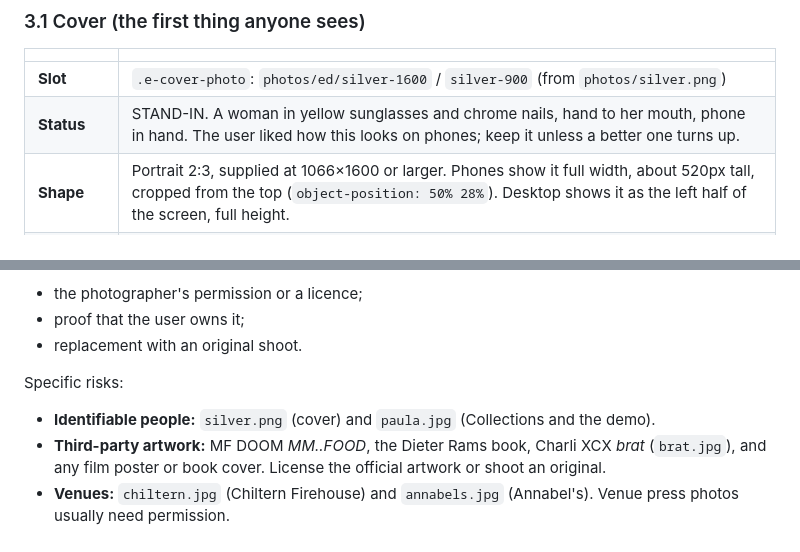
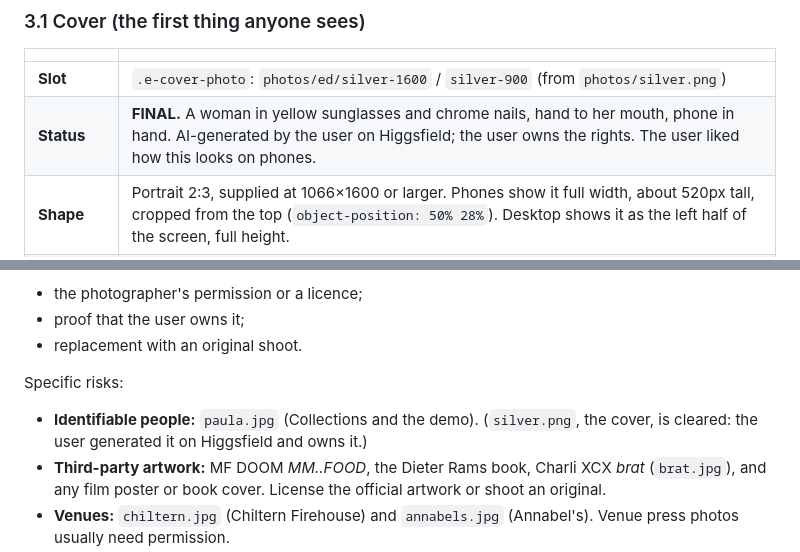
Before and after one commit to crcl-ai/web-cercle, a Markdown page: handoff/01-images.md, 2 parts joined by grey strips. Rendered like a GitHub page.

Commit message:
Handoff: the cover photo is final (AI-generated by the user on Higgsfield, rights owned)
Co-Authored-By: Claude Opus 5.5 <noreply@anthropic.com>

```diff
--- a/handoff/01-images.md
+++ b/handoff/01-images.md
@@ -52,7 +52,7 @@ Derivative files live in `photos/ed/` (AVIF + JPEG, named `<slot>-<width>`). The
 | | |
 |---|---|
 | **Slot** | `.e-cover-photo`: `photos/ed/silver-1600` / `silver-900` (from `photos/silver.png`) |
-| **Status** | STAND-IN. A woman in yellow sunglasses and chrome nails, hand to her mouth, phone in hand. The user liked how this looks on phones; keep it unless a better one turns up. |
+| **Status** | **FINAL.** A woman in yellow sunglasses and chrome nails, hand to her mouth, phone in hand. AI-generated by the user on Higgsfield; the user owns the rights. The user liked how this looks on phones. |
 | **Shape** | Portrait 2:3, supplied at 1066×1600 or larger. Phones show it full width, about 520px tall, cropped from the top (`object-position: 50% 28%`). Desktop shows it as the left half of the screen, full height. |
 | **Needs** | A face that fills the frame, with attitude: flash-lit, close, mid-gesture. Keep the eyes and the key detail in the top 55% of the frame (the headline covers the bottom). Leave the top-left corner calm, because three black label tapes sit there ("NO PUBLIC COUNTS / PEOPLE-LED DISCOVERY / 30 THINGS PER COLLECTION"). One vivid colour detail for the desktop colour circle. |
 | **If replaced** | Update the circle's position in `zine.js` (`photocopy(cover, { cx: .64, cy: .335, rx: .3, ry: .112, tilt: -.06 })`). Those are fractions of the photo's own width and height and point at the sunglasses. Update the `alt` text too. |
@@ -188,7 +188,7 @@ Almost every photo in `photos/` looks like it was collected from the web or soci
 - replacement with an original shoot.
 
 Specific risks:
-- **Identifiable people:** `silver.png` (cover) and `paula.jpg` (Collections and the demo).
+- **Identifiable people:** `paula.jpg` (Collections and the demo). (`silver.png`, the cover, is cleared: the user generated it on Higgsfield and owns it.)
 - **Third-party artwork:** MF DOOM *MM..FOOD*, the Dieter Rams book, Charli XCX *brat* (`brat.jpg`), and any film poster or book cover. License the official artwork or shoot an original.
 - **Venues:** `chiltern.jpg` (Chiltern Firehouse) and `annabels.jpg` (Annabel's). Venue press photos usually need permission.
 - **Hotlink:** the Pinterest image must go regardless.
```
